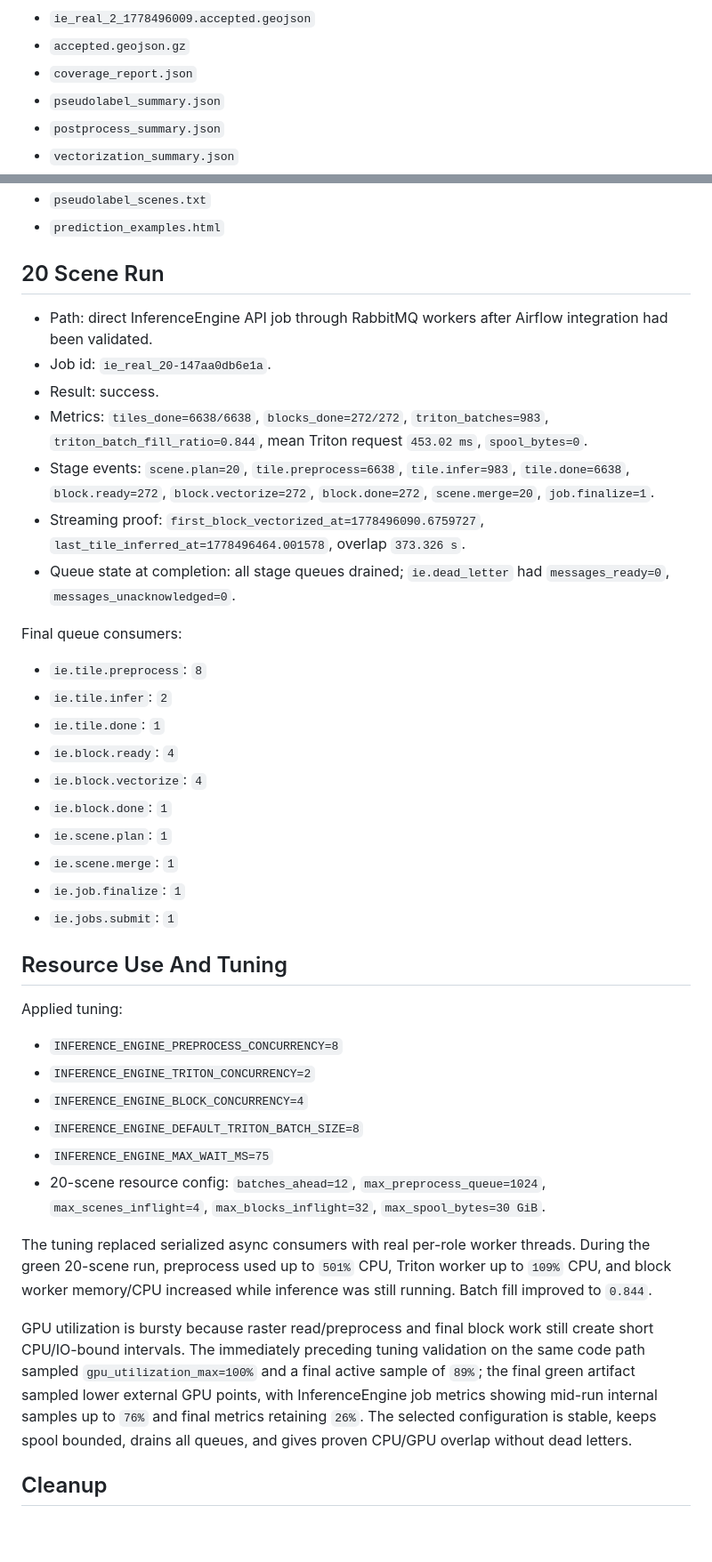
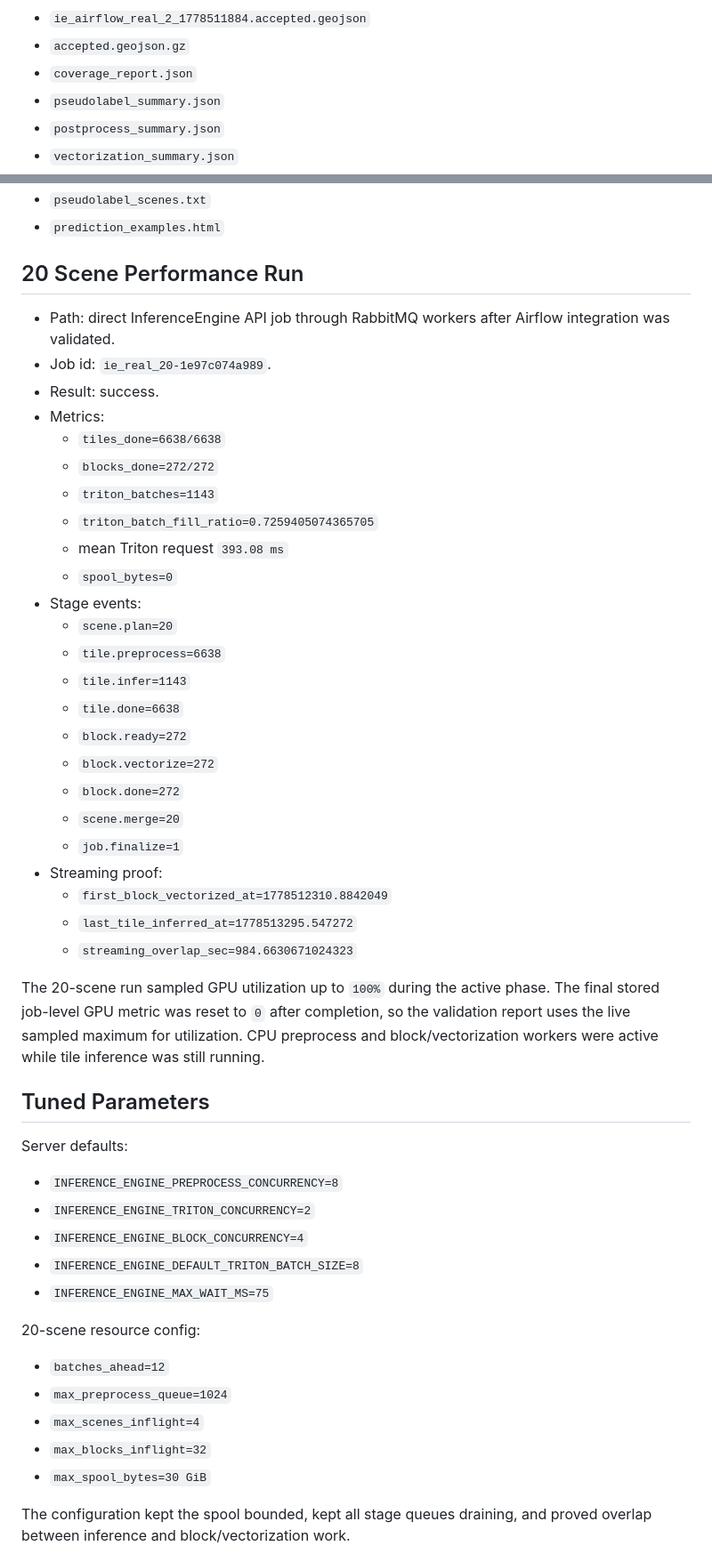
Before and after one commit to aspinozaxxx-lab/MLSystem, a Markdown page: docs/inference_engine_validation_report.md, 2 parts joined by grey strips. Shown at 89% size. Drawn GitHub-style; blank space fills up the shorter version.

```diff
--- a/docs/inference_engine_validation_report.md
+++ b/docs/inference_engine_validation_report.md
@@ -109,5 +201,5 @@ Artifacts checked in `/data/mlsystem/airflow/status/ie_real_2_1778496009/`:
 
-- `ie_real_2_1778496009.accepted.geojson`
+- `ie_airflow_real_2_1778511884.accepted.geojson`
 - `accepted.geojson.gz`
 - `coverage_report.json`
 - `pseudolabel_summary.json`
@@ -120,43 +212,52 @@ Artifacts checked in `/data/mlsystem/airflow/status/ie_real_2_1778496009/`:
 - `pseudolabel_scenes.txt`
 - `prediction_examples.html`
 
-## 20 Scene Run
+## 20 Scene Performance Run
 
-- Path: direct InferenceEngine API job through RabbitMQ workers after Airflow integration had been validated.
-- Job id: `ie_real_20-147aa0db6e1a`.
+- Path: direct InferenceEngine API job through RabbitMQ workers after Airflow integration was validated.
+- Job id: `ie_real_20-1e97c074a989`.
 - Result: success.
-- Metrics: `tiles_done=6638/6638`, `blocks_done=272/272`, `triton_batches=983`, `triton_batch_fill_ratio=0.844`, mean Triton request `453.02 ms`, `spool_bytes=0`.
-- Stage events: `scene.plan=20`, `tile.preprocess=6638`, `tile.infer=983`, `tile.done=6638`, `block.ready=272`, `block.vectorize=272`, `block.done=272`, `scene.merge=20`, `job.finalize=1`.
-- Streaming proof: `first_block_vectorized_at=1778496090.6759727`, `last_tile_inferred_at=1778496464.001578`, overlap `373.326 s`.
-- Queue state at completion: all stage queues drained; `ie.dead_letter` had `messages_ready=0`, `messages_unacknowledged=0`.
+- Metrics:
+  - `tiles_done=6638/6638`
+  - `blocks_done=272/272`
+  - `triton_batches=1143`
+  - `triton_batch_fill_ratio=0.7259405074365705`
+  - mean Triton request `393.08 ms`
+  - `spool_bytes=0`
+- Stage events:
+  - `scene.plan=20`
+  - `tile.preprocess=6638`
+  - `tile.infer=1143`
+  - `tile.done=6638`
+  - `block.ready=272`
+  - `block.vectorize=272`
+  - `block.done=272`
+  - `scene.merge=20`
+  - `job.finalize=1`
+- Streaming proof:
+  - `first_block_vectorized_at=1778512310.8842049`
+  - `last_tile_inferred_at=1778513295.547272`
+  - `streaming_overlap_sec=984.6630671024323`
 
-Final queue consumers:
+The 20-scene run sampled GPU utilization up to `100%` during the active phase. The final stored job-level GPU metric was reset to `0` after completion, so the validation report uses the live sampled maximum for utilization. CPU preprocess and block/vectorization workers were active while tile inference was still running.
 
-- `ie.tile.preprocess`: `8`
-- `ie.tile.infer`: `2`
-- `ie.tile.done`: `1`
-- `ie.block.ready`: `4`
-- `ie.block.vectorize`: `4`
-- `ie.block.done`: `1`
-- `ie.scene.plan`: `1`
-- `ie.scene.merge`: `1`
-- `ie.job.finalize`: `1`
-- `ie.jobs.submit`: `1`
+## Tuned Parameters
 
-## Resource Use And Tuning
-
-Applied tuning:
+Server defaults:
 
 - `INFERENCE_ENGINE_PREPROCESS_CONCURRENCY=8`
 - `INFERENCE_ENGINE_TRITON_CONCURRENCY=2`
 - `INFERENCE_ENGINE_BLOCK_CONCURRENCY=4`
 - `INFERENCE_ENGINE_DEFAULT_TRITON_BATCH_SIZE=8`
 - `INFERENCE_ENGINE_MAX_WAIT_MS=75`
-- 20-scene resource config: `batches_ahead=12`, `max_preprocess_queue=1024`, `max_scenes_inflight=4`, `max_blocks_inflight=32`, `max_spool_bytes=30 GiB`.
 
-The tuning replaced serialized async consumers with real per-role worker threads. During the green 20-scene run, preprocess used up to `501%` CPU, Triton worker up to `109%` CPU, and block worker memory/CPU increased while inference was still running. Batch fill improved to `0.844`.
+20-scene resource config:
 
-GPU utilization is bursty because raster read/preprocess and final block work still create short CPU/IO-bound intervals. The immediately preceding tuning validation on the same code path sampled `gpu_utilization_max=100%` and a final active sample of `89%`; the final green artifact sampled lower external GPU points, with InferenceEngine job metrics showing mid-run internal samples up to `76%` and final metrics retaining `26%`. The selected configuration is stable, keeps spool bounded, drains all queues, and gives proven CPU/GPU overlap without dead letters.
+- `batches_ahead=12`
+- `max_preprocess_queue=1024`
+- `max_scenes_inflight=4`
+- `max_blocks_inflight=32`
+- `max_spool_bytes=30 GiB`
 
-## Cleanup
+The configuration kept the spool bounded, kept all stage queues draining, and proved overlap between inference and block/vectorization work.
 
```
Also changed, not shown: other parts of docs/inference_engine_validation_report.md (+140 -42 lines), docs/inference_engine.md (+2 -0 lines).
